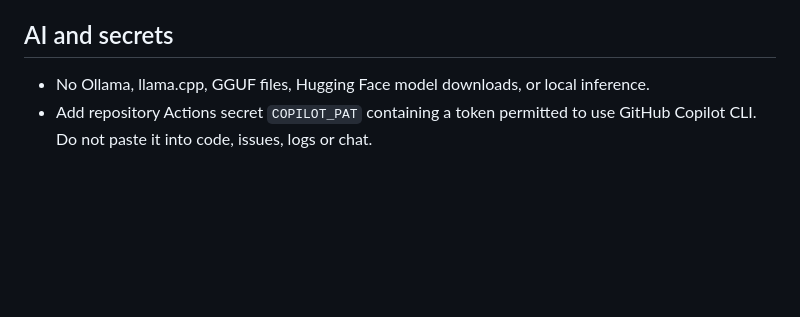
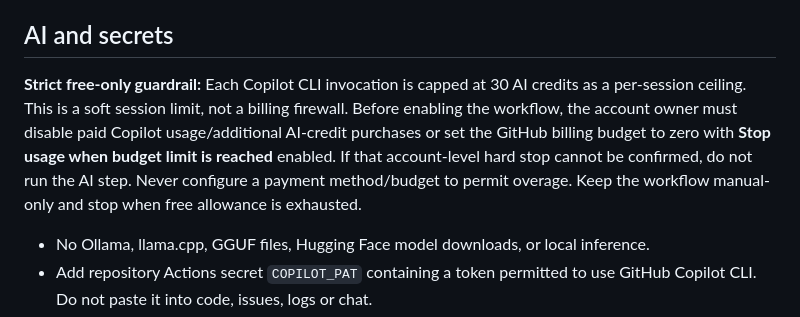
Before and after one commit to RamakrishnaSemaladhari/content-engine, a Markdown page: docs/architecture-frozen.md, the part around the change. Drawn GitHub-style; blank space fills up the shorter version.

Commit message:
Document hard no-overage requirement for free-only AI

```diff
--- a/docs/architecture-frozen.md
+++ b/docs/architecture-frozen.md
@@ -26,6 +26,8 @@ Status: Updated 2026-10-22 at the user's direction. AI inference is online throu
 
 ## AI and secrets
 
+**Strict free-only guardrail:** Each Copilot CLI invocation is capped at 30 AI credits as a per-session ceiling. This is a soft session limit, not a billing firewall. Before enabling the workflow, the account owner must disable paid Copilot usage/additional AI-credit purchases or set the GitHub billing budget to zero with **Stop usage when budget limit is reached** enabled. If that account-level hard stop cannot be confirmed, do not run the AI step. Never configure a payment method/budget to permit overage. Keep the workflow manual-only and stop when free allowance is exhausted.
+
 - No Ollama, llama.cpp, GGUF files, Hugging Face model downloads, or local inference.
 - Add repository Actions secret `COPILOT_PAT` containing a token permitted to use GitHub Copilot CLI. Do not paste it into code, issues, logs or chat.
 - Existing engine secrets remain `ENGINE_API_URL` and `ENGINE_API_TOKEN`.
```
